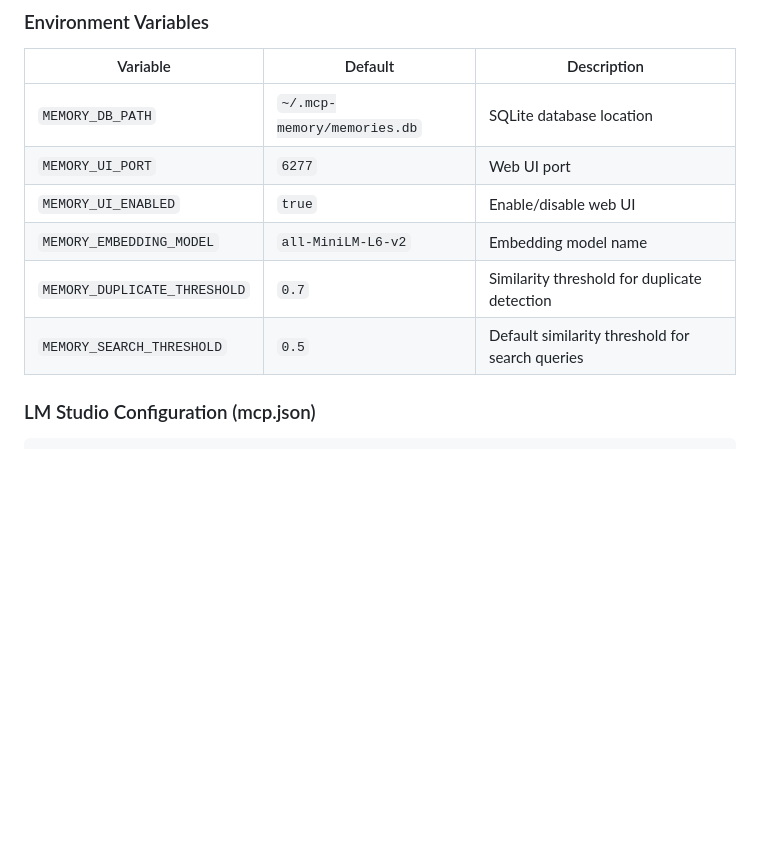
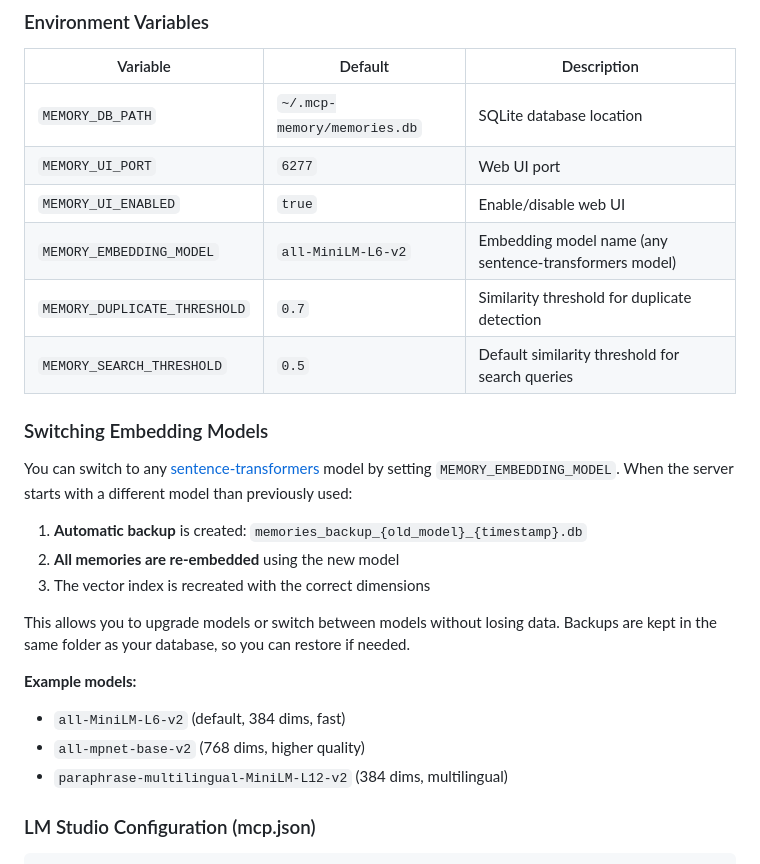
Before and after one commit to Manuel-Materazzo/dead-simple-memory-mcp, a Markdown page: README.md, the part around the change. Drawn GitHub-style; blank space fills up the shorter version.

Commit message:
Feat: update README.md

```diff
--- a/README.md
+++ b/README.md
@@ -84,9 +84,24 @@ To disable the web UI, set `MEMORY_UI_ENABLED=false`.
 | `MEMORY_DB_PATH` | `~/.mcp-memory/memories.db` | SQLite database location |
 | `MEMORY_UI_PORT` | `6277`                      | Web UI port |
 | `MEMORY_UI_ENABLED` | `true`                      | Enable/disable web UI |
-| `MEMORY_EMBEDDING_MODEL` | `all-MiniLM-L6-v2`          | Embedding model name |
+| `MEMORY_EMBEDDING_MODEL` | `all-MiniLM-L6-v2`          | Embedding model name (any sentence-transformers model) |
 | `MEMORY_DUPLICATE_THRESHOLD` | `0.7`                       | Similarity threshold for duplicate detection |
 | `MEMORY_SEARCH_THRESHOLD` | `0.5`                       | Default similarity threshold for search queries |
+
+### Switching Embedding Models
+
+You can switch to any [sentence-transformers](https://huggingface.co/sentence-transformers) model by setting `MEMORY_EMBEDDING_MODEL`. When the server starts with a different model than previously used:
+
+1. **Automatic backup** is created: `memories_backup_{old_model}_{timestamp}.db`
+2. **All memories are re-embedded** using the new model
+3. The vector index is recreated with the correct dimensions
+
+This allows you to upgrade models or switch between models without losing data. Backups are kept in the same folder as your database, so you can restore if needed.
+
+**Example models:**
+- `all-MiniLM-L6-v2` (default, 384 dims, fast)
+- `all-mpnet-base-v2` (768 dims, higher quality)
+- `paraphrase-multilingual-MiniLM-L12-v2` (384 dims, multilingual)
 
 ### LM Studio Configuration (mcp.json)
 
```
